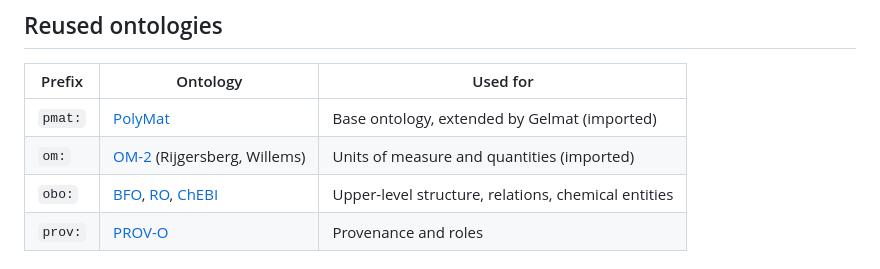
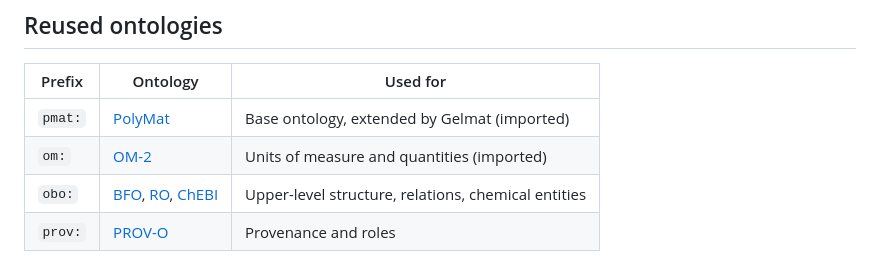
Before and after one commit to dlr-wf/Gelmat-Ontology, a Markdown page: README.md, the part around the change. Rendered like a GitHub page.

Commit message:
Fix formatting in README.md for OM-2 entry

```diff
--- a/README.md
+++ b/README.md
@@ -15,7 +15,7 @@ The ontology defines 299 classes, 57 object properties, and 9 datatype propertie
 | Prefix | Ontology | Used for |
 |--------|----------|----------|
 | `pmat:` | [PolyMat](https://w3id.org/polymat/) | Base ontology, extended by Gelmat (imported) |
-| `om:` | [OM-2](http://www.ontology-of-units-of-measure.org/) (Rijgersberg, Willems) | Units of measure and quantities (imported) |
+| `om:` | [OM-2](http://www.ontology-of-units-of-measure.org/)| Units of measure and quantities (imported) |
 | `obo:` | [BFO](https://basic-formal-ontology.org/), [RO](https://obofoundry.org/ontology/ro.html), [ChEBI](https://www.ebi.ac.uk/chebi/) | Upper-level structure, relations, chemical entities |
 | `prov:` | [PROV-O](https://www.w3.org/TR/prov-o/) | Provenance and roles |
 
```
